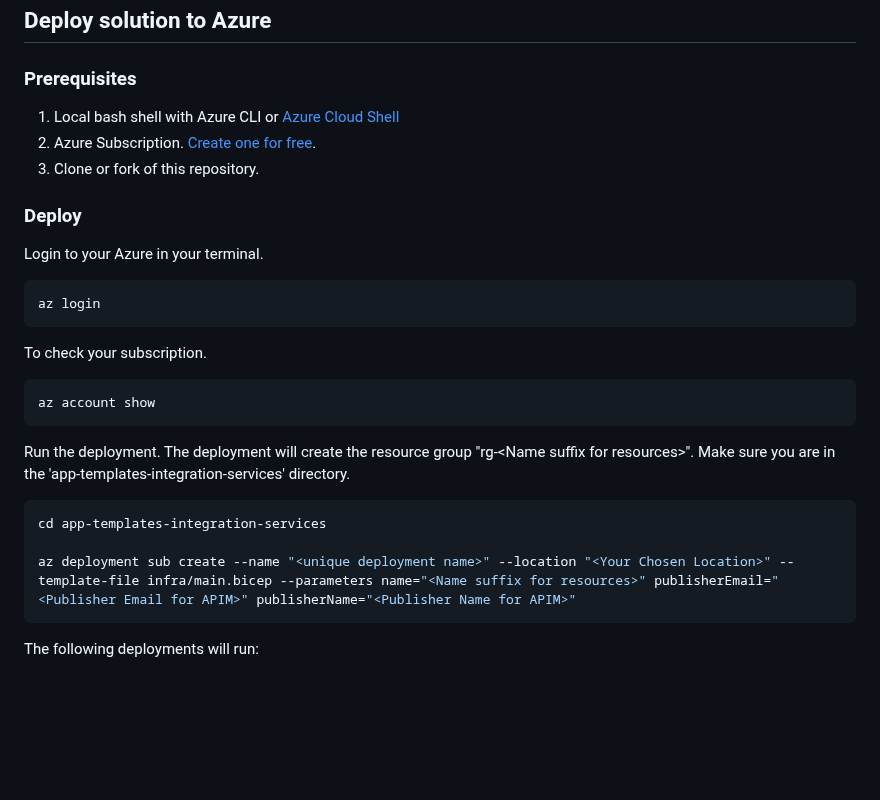
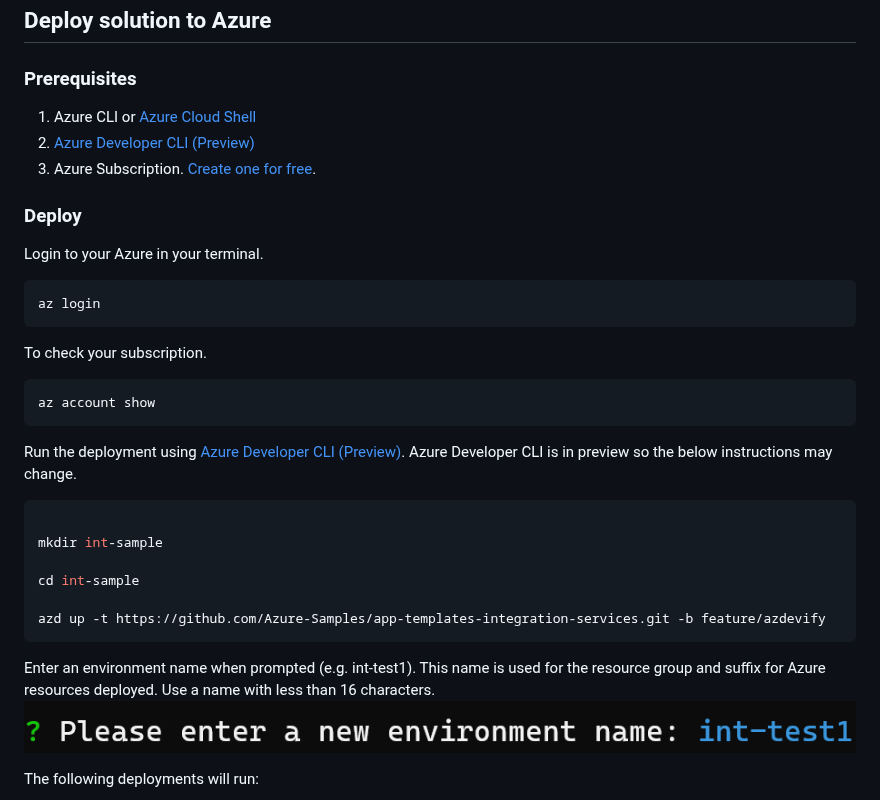
Before and after one commit to Azure-Samples/app-templates-integration-services, a Markdown page: README.md, the part around the change. GitHub-like rendering; pictures changed too: media/s11.png (added); blank space fills up the shorter version.

Commit message:
azdevify instructions update

````diff
--- a/README.md
+++ b/README.md
@@ -42,9 +42,9 @@ Other potential extensions of this architecture are:
 
 ### Prerequisites
 
-1. Local bash shell with Azure CLI or [Azure Cloud Shell](https://ms.portal.azure.com/#cloudshell/)
+1. Azure CLI or [Azure Cloud Shell](https://ms.portal.azure.com/#cloudshell/)
+1. [Azure Developer CLI (Preview)](https://learn.microsoft.com/en-us/azure/developer/azure-developer-cli/install-azd?tabs=baremetal%2Cwindows)
 1. Azure Subscription. [Create one for free](https://azure.microsoft.com/en-us/free/).
-1. Clone or fork of this repository.
 
 ### Deploy
 
@@ -60,13 +60,18 @@ To check your subscription.
 az account show
 ```
 
-Run the deployment. The deployment will create the resource group "rg-\<Name suffix for resources\>". Make sure you are in the 'app-templates-integration-services' directory.
+Run the deployment using [Azure Developer CLI (Preview)](https://learn.microsoft.com/en-us/azure/developer/azure-developer-cli/overview). Azure Developer CLI is in preview so the below instructions may change.
 
 ```bash
-cd app-templates-integration-services
 
-az deployment sub create --name "<unique deployment name>" --location "<Your Chosen Location>" --template-file infra/main.bicep --parameters name="<Name suffix for resources>" publisherEmail="<Publisher Email for APIM>" publisherName="<Publisher Name for APIM>"
+mkdir int-sample
+
+cd int-sample
+
+azd up -t https://github.com/Azure-Samples/app-templates-integration-services.git -b feature/azdevify
 ```
+Enter an environment name when prompted (e.g. int-test1). This name is used for the resource group and suffix for Azure resources deployed. Use a name with less than 16 characters.
+![](media/s11.png)
 
 The following deployments will run:
 
````
